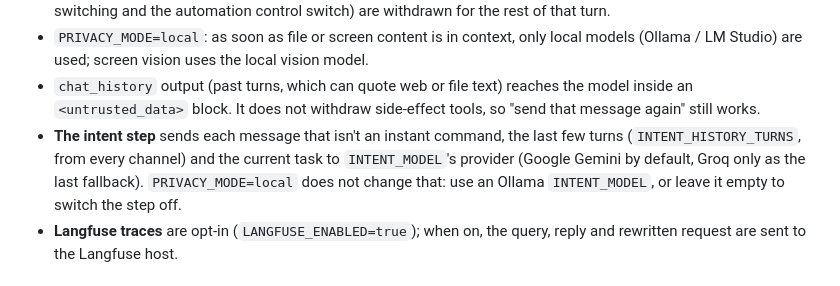
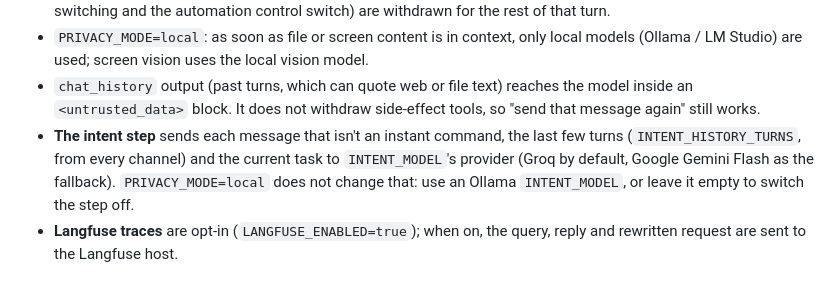
Before and after one commit to upeshchowdary/jarvis-brain-os, a Markdown page: docs/SAFETY.md, the part around the change. GitHub-like rendering.

```diff
--- a/docs/SAFETY.md
+++ b/docs/SAFETY.md
@@ -88,8 +88,8 @@ running JARVIS should keep.
 * `chat_history` output (past turns, which can quote web or file text) reaches the model inside an
   `<untrusted_data>` block. It does not withdraw side-effect tools, so "send that message again" still works.
 * **The intent step** sends each message that isn't an instant command, the last few turns (`INTENT_HISTORY_TURNS`,
-  from every channel) and the current task to `INTENT_MODEL`'s provider (Google Gemini by default, Groq only as the
-  last fallback). `PRIVACY_MODE=local` does not change that: use an Ollama `INTENT_MODEL`, or leave it empty to
+  from every channel) and the current task to `INTENT_MODEL`'s provider (Groq by default, Google Gemini Flash as the
+  fallback). `PRIVACY_MODE=local` does not change that: use an Ollama `INTENT_MODEL`, or leave it empty to
   switch the step off.
 * **Langfuse traces** are opt-in (`LANGFUSE_ENABLED=true`); when on, the query, reply and rewritten request are sent
   to the Langfuse host.
```
Also changed, not shown: README.md (+16 -13 lines).
